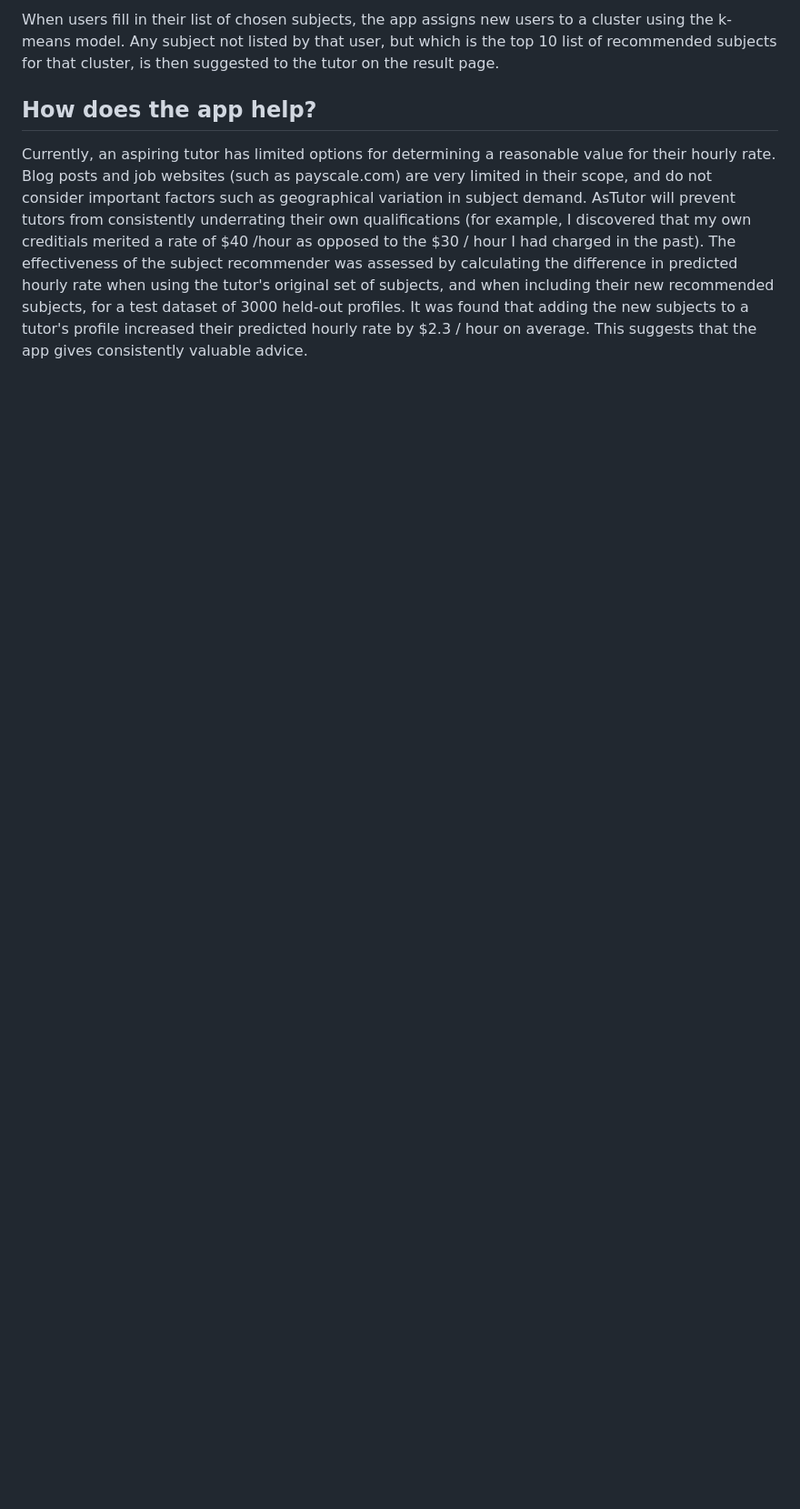
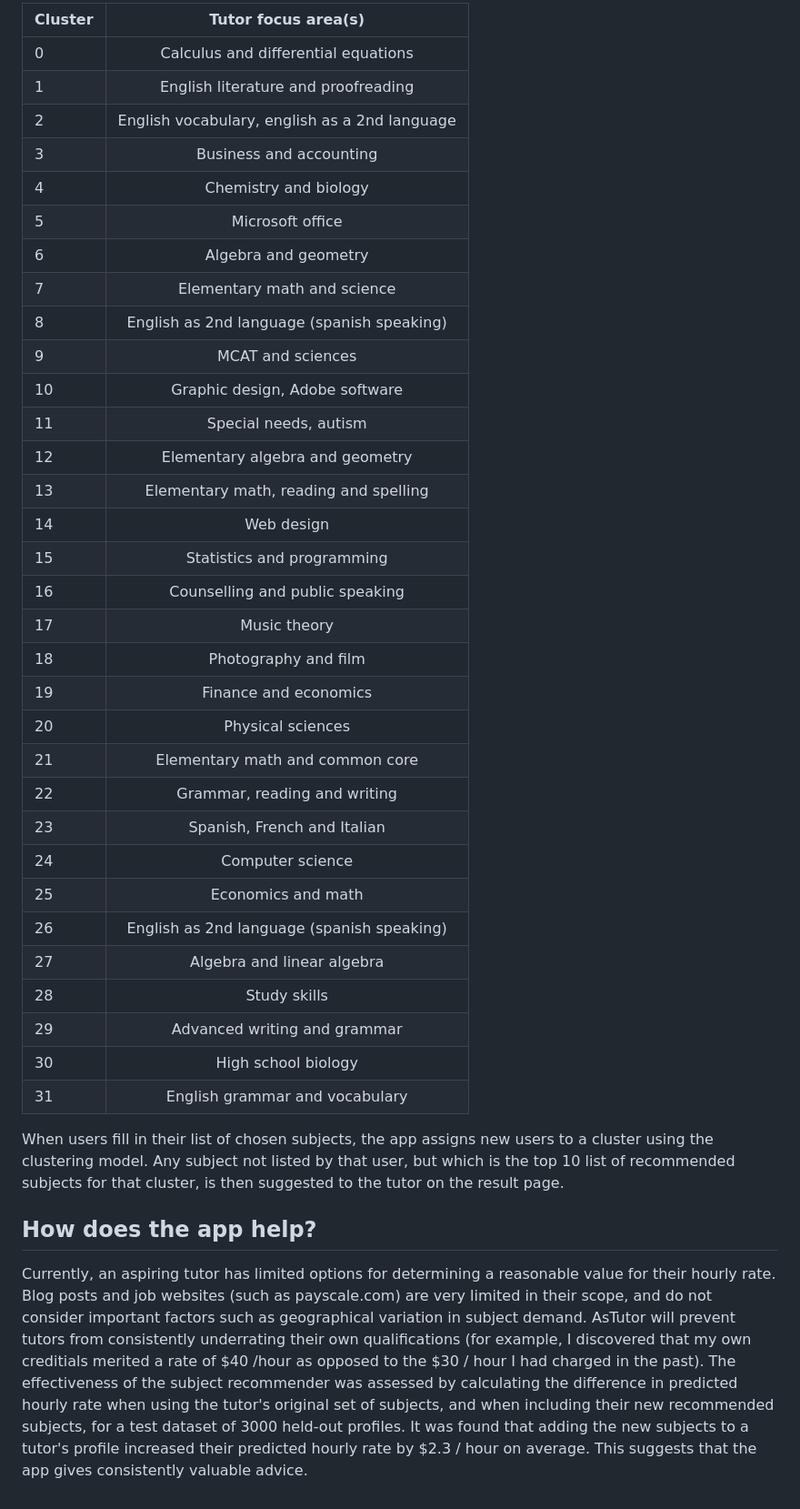
Before and after one commit to cfodonnell/Insight_Project_AsTutor, a Markdown page: README.md, the part around the change printed below. Shown: that part at 91% size. Drawn GitHub-style; blank space fills up the shorter version.

Commit message:
updated clustering

```diff
--- a/README.md
+++ b/README.md
@@ -92,6 +92,41 @@ After TFIDF vectorization and PCA reduction, clusters of similar types of tutor
 
 
-When users fill in their list of chosen subjects, the app assigns new users to a cluster using the k-means model. Any subject not listed by that user, but which is the top 10 list of recommended subjects for that cluster, is then suggested to the tutor on the result page.
+| Cluster | Tutor focus area(s) |
+| ------- |:------------:|
+| 0 | Calculus and differential equations |
+| 1 | English literature and proofreading |
+| 2 | English vocabulary, english as a 2nd language |
+| 3 | Business and accounting |
+| 4 | Chemistry and biology |
+| 5 | Microsoft office |
+| 6 | Algebra and geometry |
+| 7 | Elementary math and science |
+| 8 | English as 2nd language (spanish speaking) |
+| 9 | MCAT and sciences |
+| 10 | Graphic design, Adobe software |
+| 11 | Special needs, autism |
+| 12 | Elementary algebra and geometry |
+| 13 | Elementary math, reading and spelling |
+| 14 | Web design |
+| 15 | Statistics and programming |
+| 16 | Counselling and public speaking |
+| 17 | Music theory |
+| 18 | Photography and film |
+| 19 | Finance and economics |
+| 20 | Physical sciences |
+| 21 | Elementary math and common core |
+| 22 | Grammar, reading and writing |
+| 23 | Spanish, French and Italian |
+| 24 | Computer science |
+  25 | Economics and math |
+| 26 | English as 2nd language (spanish speaking) |
+| 27 | Algebra and linear algebra |
+| 28 | Study skills |
+| 29 | Advanced writing and grammar |
+| 30 | High school biology |
+| 31 | English grammar and vocabulary |
+
+When users fill in their list of chosen subjects, the app assigns new users to a cluster using the clustering model. Any subject not listed by that user, but which is the top 10 list of recommended subjects for that cluster, is then suggested to the tutor on the result page.
 
 
 
```
Also changed, not shown: other parts of README.md (+2 -2 lines), images/dbscan.png (added), 1 other file.
